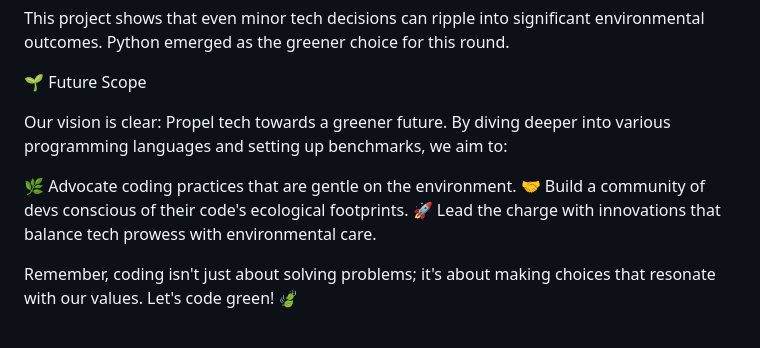
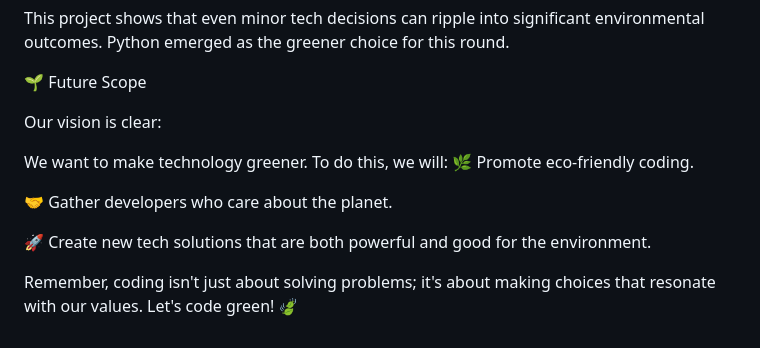
Before and after one commit to Pratikshaa1216/CodeGreen_DataVis, a Markdown page: README.md, the part around the change. GitHub-like rendering.

```diff
--- a/README.md
+++ b/README.md
@@ -56,10 +56,13 @@ This project shows that even minor tech decisions can ripple into significant en
 
 🌱 Future Scope
 
-Our vision is clear: Propel tech towards a greener future. By diving deeper into various programming languages and setting up benchmarks, we aim to:
+Our vision is clear:
 
-🌿 Advocate coding practices that are gentle on the environment.
-🤝 Build a community of devs conscious of their code's ecological footprints.
-🚀 Lead the charge with innovations that balance tech prowess with environmental care.
+We want to make technology greener. To do this, we will:
+🌿 Promote eco-friendly coding.
+
+🤝 Gather developers who care about the planet.
+
+🚀 Create new tech solutions that are both powerful and good for the environment.
 
 Remember, coding isn't just about solving problems; it's about making choices that resonate with our values. Let's code green! 🍃
```
